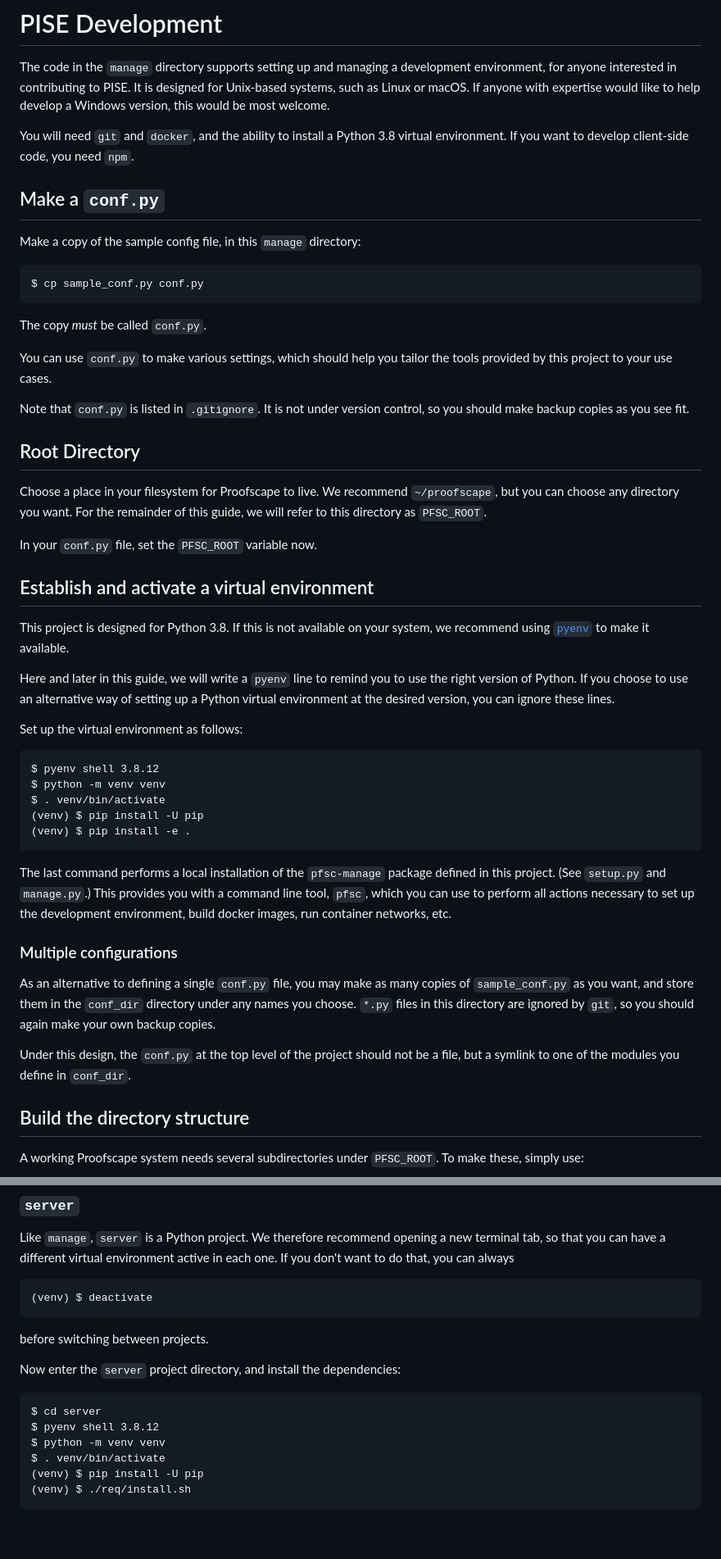
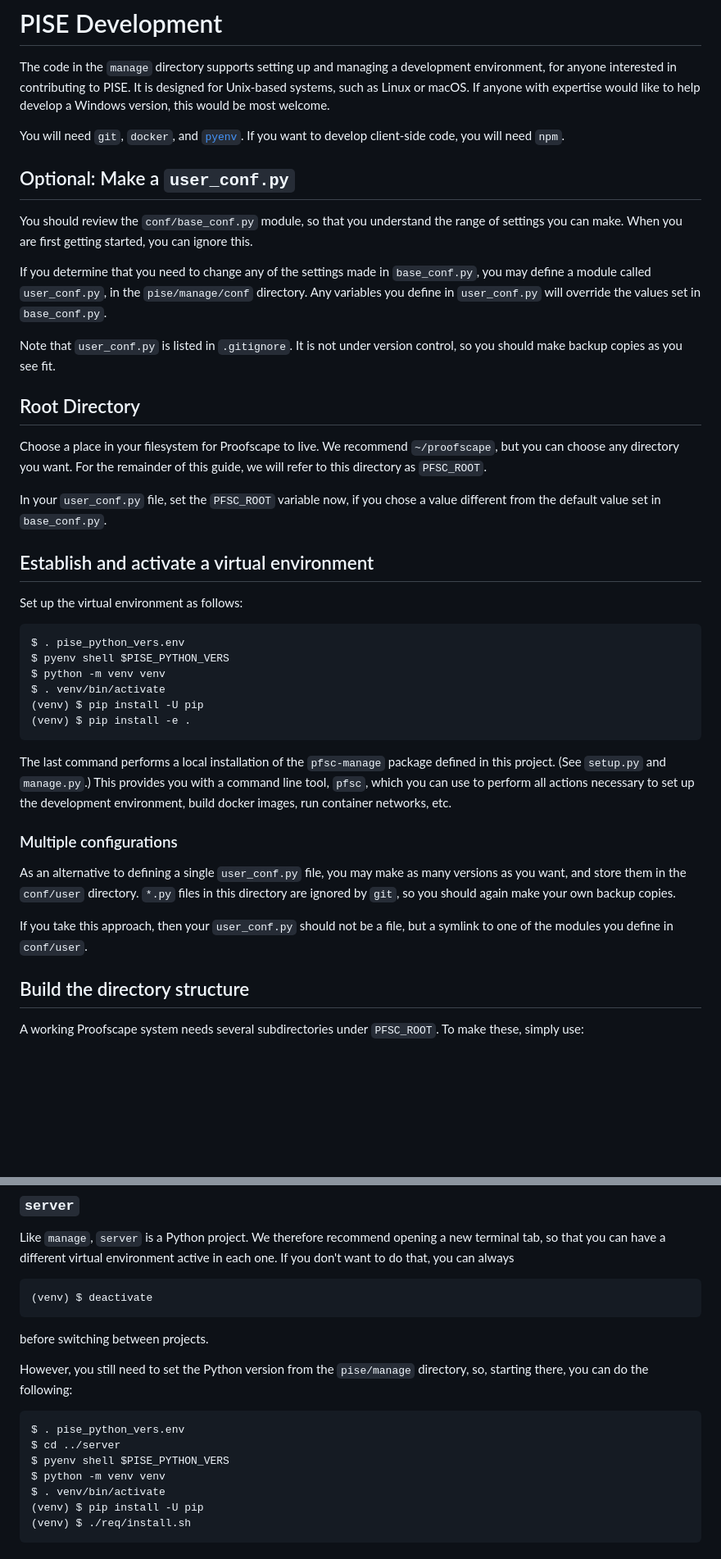
Before and after one commit to proofscape/pise, a Markdown page: manage/README.md, 2 parts joined by grey strips. Shown at 82% size. Drawn GitHub-style; blank space fills up the shorter version.

```diff
--- a/manage/README.md
+++ b/manage/README.md
@@ -6,23 +6,21 @@ It is designed for Unix-based systems, such as Linux or macOS.
 If anyone with expertise would like to help develop a Windows version, this would
 be most welcome.
 
-You will need `git` and `docker`, and the ability to install
-a Python 3.8 virtual environment. If you want to develop client-side code, you
-need `npm`.
+You will need `git`, `docker`, and [`pyenv`](https://github.com/pyenv/pyenv).
+If you want to develop client-side code, you will need `npm`.
 
 
-## Make a `conf.py`
+## Optional: Make a `user_conf.py`
 
-Make a copy of the sample config file, in this `manage` directory:
+You should review the `conf/base_conf.py` module, so that you understand the range
+of settings you can make. When you are first getting started, you can ignore this.
 
-    $ cp sample_conf.py conf.py
+If you determine that you need to change any of the settings made in `base_conf.py`,
+you may define a module called `user_conf.py`, in the `pise/manage/conf` directory.
+Any variables you define in `user_conf.py` will override the values set in
+`base_conf.py`.
 
-The copy _must_ be called `conf.py`.
-
-You can use `conf.py` to make various settings, which should help you tailor
-the tools provided by this project to your use cases.
-
-Note that `conf.py` is listed in `.gitignore`. It is not under
+Note that `user_conf.py` is listed in `.gitignore`. It is not under
 version control, so you should make backup copies as you see fit.
 
 
@@ -32,23 +30,16 @@ Choose a place in your filesystem for Proofscape to live. We recommend
 `~/proofscape`, but you can choose any directory you want. For the remainder
 of this guide, we will refer to this directory as `PFSC_ROOT`.
 
-In your `conf.py` file, set the `PFSC_ROOT` variable now.
+In your `user_conf.py` file, set the `PFSC_ROOT` variable now, if you chose
+a value different from the default value set in `base_conf.py`.
 
 
 ## Establish and activate a virtual environment
 
-This project is designed for Python 3.8. If this is not available on
-your system, we recommend using [`pyenv`](https://github.com/pyenv/pyenv) to
-make it available.
-
-Here and later in this guide, we will write a `pyenv` line to remind you to
-use the right version of Python. If you choose to use an alternative way of
-setting up a Python virtual environment at the desired version, you can ignore
-these lines.
-
 Set up the virtual environment as follows:
 
-    $ pyenv shell 3.8.12
+    $ . pise_python_vers.env
+    $ pyenv shell $PISE_PYTHON_VERS
     $ python -m venv venv
     $ . venv/bin/activate
     (venv) $ pip install -U pip
@@ -63,13 +54,13 @@ container networks, etc.
 
 ### Multiple configurations
 
-As an alternative to defining a single `conf.py` file, you may make as many
-copies of `sample_conf.py` as  you want, and store them in the `conf_dir`
-directory under any names you choose. `*.py` files in this directory are
-ignored by `git`, so you should again make your own backup copies.
+As an alternative to defining a single `user_conf.py` file, you may make as many
+versions as you want, and store them in the `conf/user`
+directory. `*.py` files in this directory are ignored by `git`, so you should
+again make your own backup copies.
 
-Under this design, the `conf.py` at the top level of the project should not
-be a file, but a symlink to one of the modules you define in `conf_dir`.
+If you take this approach, then your `user_conf.py` should not be a file,
+but a symlink to one of the modules you define in `conf/user`.
 
 
 ## Build the directory structure
@@ -111,10 +102,12 @@ active in each one. If you don't want to do that, you can always
 
 before switching between projects.
 
-Now enter the `server` project directory, and install the dependencies:
+However, you still need to set the Python version from the `pise/manage` directory,
+so, starting there, you can do the following:
 
-    $ cd server
-    $ pyenv shell 3.8.12
+    $ . pise_python_vers.env
+    $ cd ../server
+    $ pyenv shell $PISE_PYTHON_VERS
     $ python -m venv venv
     $ . venv/bin/activate
     (venv) $ pip install -U pip
```
Also changed, not shown: other parts of manage/README.md (+5 -5 lines).
